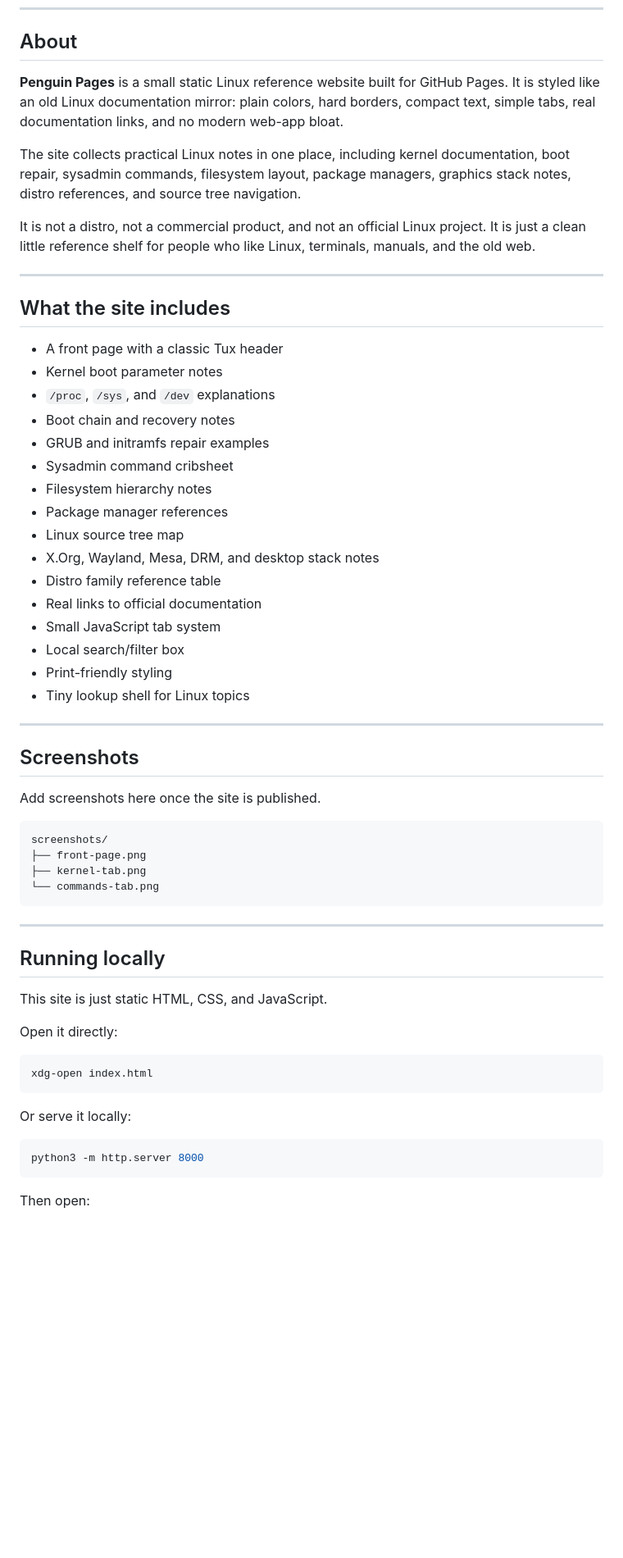
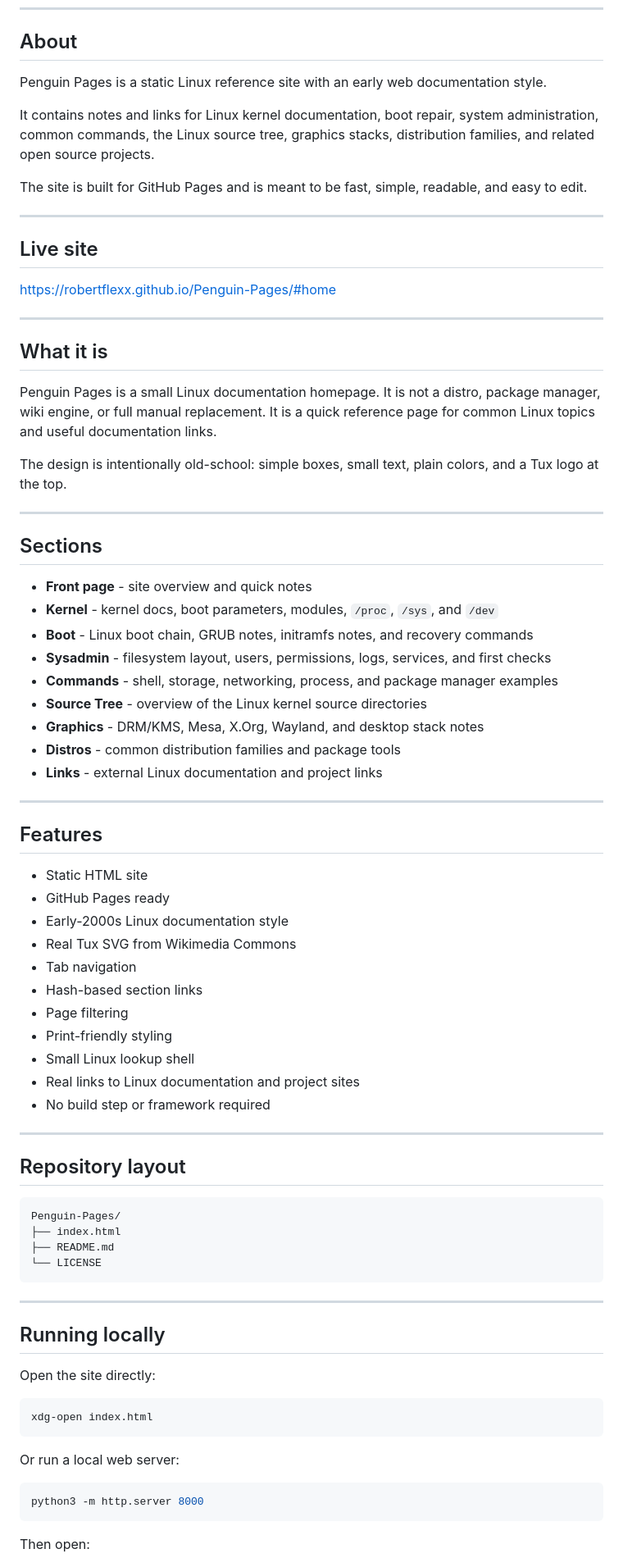
Before and after one commit to RobertFlexx/Penguin-Pages, a Markdown page: README.md, the part around one of its changes. Shown at 82% size. Rendered like a GitHub page; blank space fills up the shorter version.

Commit message:
Revise README for Penguin Pages site
Updated the README to reflect changes in site description, structure, and content. Improved clarity and added links for navigation.

````diff
--- a/README.md
+++ b/README.md
@@ -20,59 +29,78 @@
 
 ## About
 
-**Penguin Pages** is a small static Linux reference website built for GitHub Pages. It is styled like an old Linux documentation mirror: plain colors, hard borders, compact text, simple tabs, real documentation links, and no modern web-app bloat.
+Penguin Pages is a static Linux reference site with an early web documentation style.
 
-The site collects practical Linux notes in one place, including kernel documentation, boot repair, sysadmin commands, filesystem layout, package managers, graphics stack notes, distro references, and source tree navigation.
+It contains notes and links for Linux kernel documentation, boot repair, system administration, common commands, the Linux source tree, graphics stacks, distribution families, and related open source projects.
 
-It is not a distro, not a commercial product, and not an official Linux project. It is just a clean little reference shelf for people who like Linux, terminals, manuals, and the old web.
+The site is built for GitHub Pages and is meant to be fast, simple, readable, and easy to edit.
 
 ---
 
-## What the site includes
+## Live site
 
-* A front page with a classic Tux header
-* Kernel boot parameter notes
-* `/proc`, `/sys`, and `/dev` explanations
-* Boot chain and recovery notes
-* GRUB and initramfs repair examples
-* Sysadmin command cribsheet
-* Filesystem hierarchy notes
-* Package manager references
-* Linux source tree map
-* X.Org, Wayland, Mesa, DRM, and desktop stack notes
-* Distro family reference table
-* Real links to official documentation
-* Small JavaScript tab system
-* Local search/filter box
-* Print-friendly styling
-* Tiny lookup shell for Linux topics
+[https://robertflexx.github.io/Penguin-Pages/#home](https://robertflexx.github.io/Penguin-Pages/#home)
 
 ---
 
-## Screenshots
+## What it is
 
-Add screenshots here once the site is published.
+Penguin Pages is a small Linux documentation homepage. It is not a distro, package manager, wiki engine, or full manual replacement. It is a quick reference page for common Linux topics and useful documentation links.
+
+The design is intentionally old-school: simple boxes, small text, plain colors, and a Tux logo at the top.
+
+---
+
+## Sections
+
+* **Front page** - site overview and quick notes
+* **Kernel** - kernel docs, boot parameters, modules, `/proc`, `/sys`, and `/dev`
+* **Boot** - Linux boot chain, GRUB notes, initramfs notes, and recovery commands
+* **Sysadmin** - filesystem layout, users, permissions, logs, services, and first checks
+* **Commands** - shell, storage, networking, process, and package manager examples
+* **Source Tree** - overview of the Linux kernel source directories
+* **Graphics** - DRM/KMS, Mesa, X.Org, Wayland, and desktop stack notes
+* **Distros** - common distribution families and package tools
+* **Links** - external Linux documentation and project links
+
+---
+
+## Features
+
+* Static HTML site
+* GitHub Pages ready
+* Early-2000s Linux documentation style
+* Real Tux SVG from Wikimedia Commons
+* Tab navigation
+* Hash-based section links
+* Page filtering
+* Print-friendly styling
+* Small Linux lookup shell
+* Real links to Linux documentation and project sites
+* No build step or framework required
+
+---
+
+## Repository layout
 
 ```text
-screenshots/
-├── front-page.png
-├── kernel-tab.png
-└── commands-tab.png
+Penguin-Pages/
+├── index.html
+├── README.md
+└── LICENSE
 ```
 
 ---
 
 ## Running locally
 
-This site is just static HTML, CSS, and JavaScript.
-
-Open it directly:
+Open the site directly:
 
 ```sh
 xdg-open index.html
 ```
 
-Or serve it locally:
+Or run a local web server:
 
 ```sh
 python3 -m http.server 8000
````
Also changed, not shown: other parts of README.md (+29 -103 lines).
